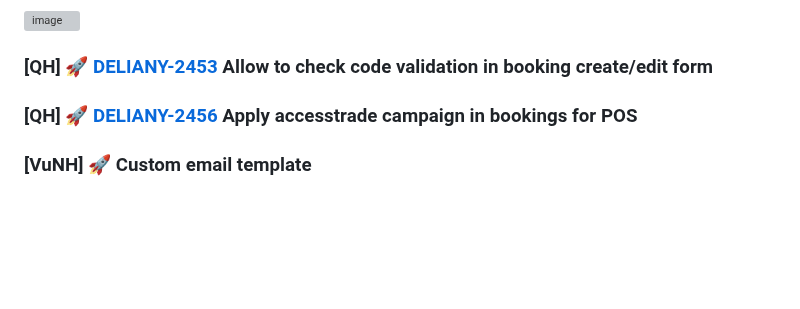
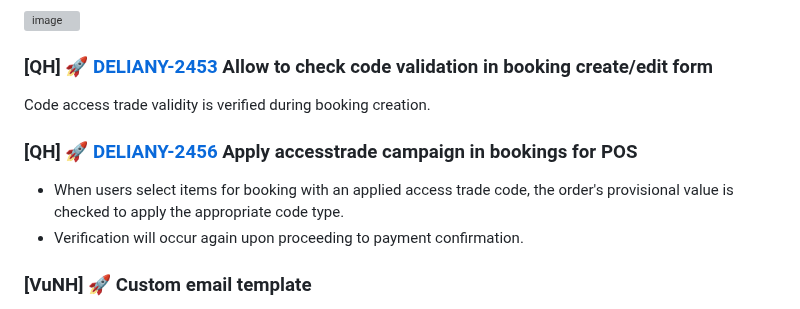
Before and after one commit to Maffiaco/documentation, a Markdown page: demos/del-125.md, the part around the change. Drawn GitHub-style; blank space fills up the shorter version; grey boxes are pictures that could not be loaded.

```diff
--- a/demos/del-125.md
+++ b/demos/del-125.md
@@ -25,8 +25,11 @@ The inventory management menu and associated routes/permissions have been update
 <img width="600" alt="image" src="https://github.com/user-attachments/assets/00e2ce7e-c462-4ebe-b08b-d9aad8512cd1" />
 
 ### [QH] 🚀 [DELIANY-2453](https://deliany.youtrack.cloud/issue/DELIANY-2453/Accesstrade-Allow-to-check-code-validation-in-booking-create-edit-form) Allow to check code validation in booking create/edit form
+Code access trade validity is verified during booking creation.
 
 ### [QH] 🚀 [DELIANY-2456](https://deliany.youtrack.cloud/issue/DELIANY-2456/accesstrade-Apply-accesstrade-campaign-in-bookings-for-POS) Apply accesstrade campaign in bookings for POS
+- When users select items for booking with an applied access trade code, the order's provisional value is checked to apply the appropriate code type.
+- Verification will occur again upon proceeding to payment confirmation.
 
 ### [VuNH] 🚀 Custom email template
 - Config email template
```
